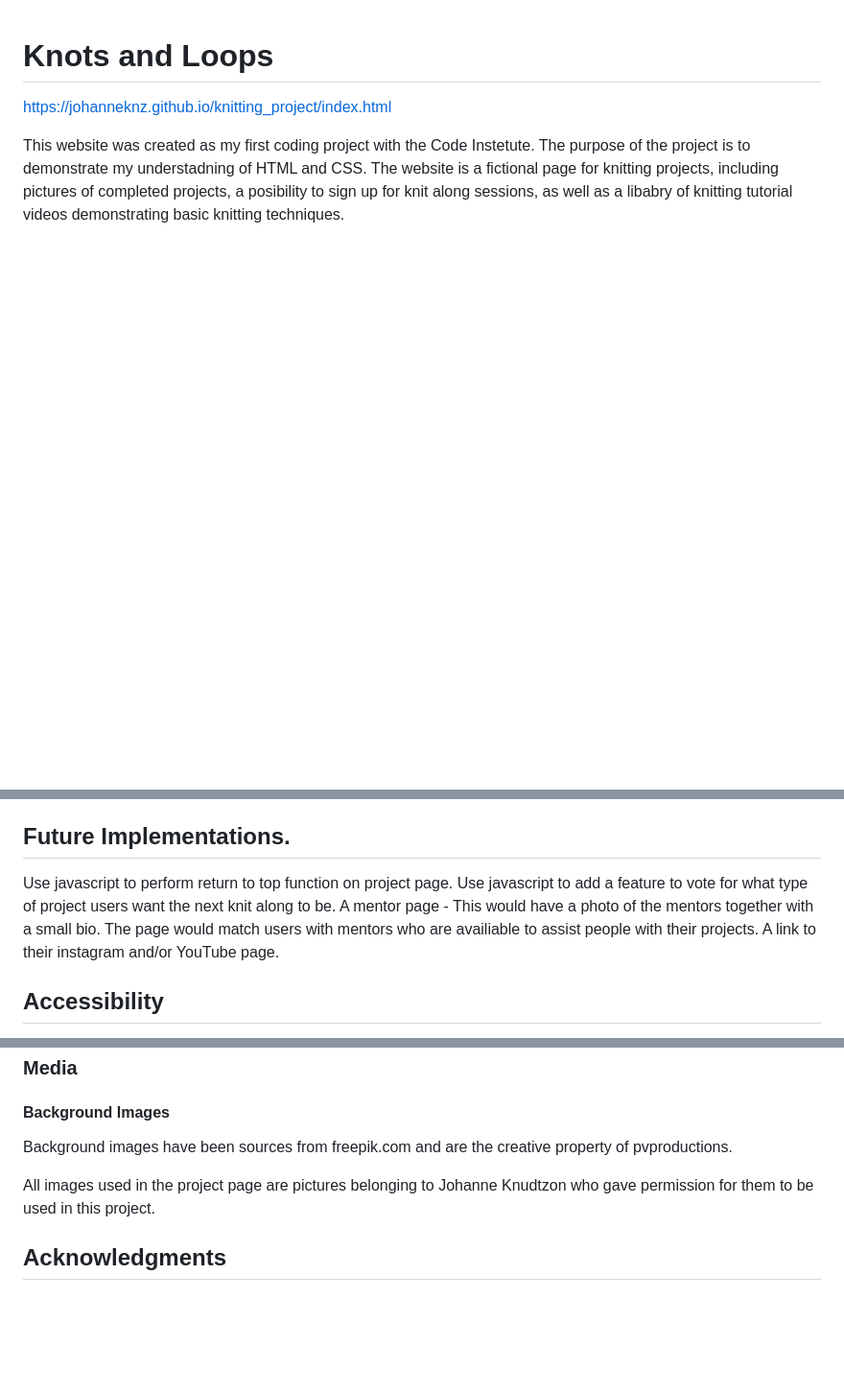
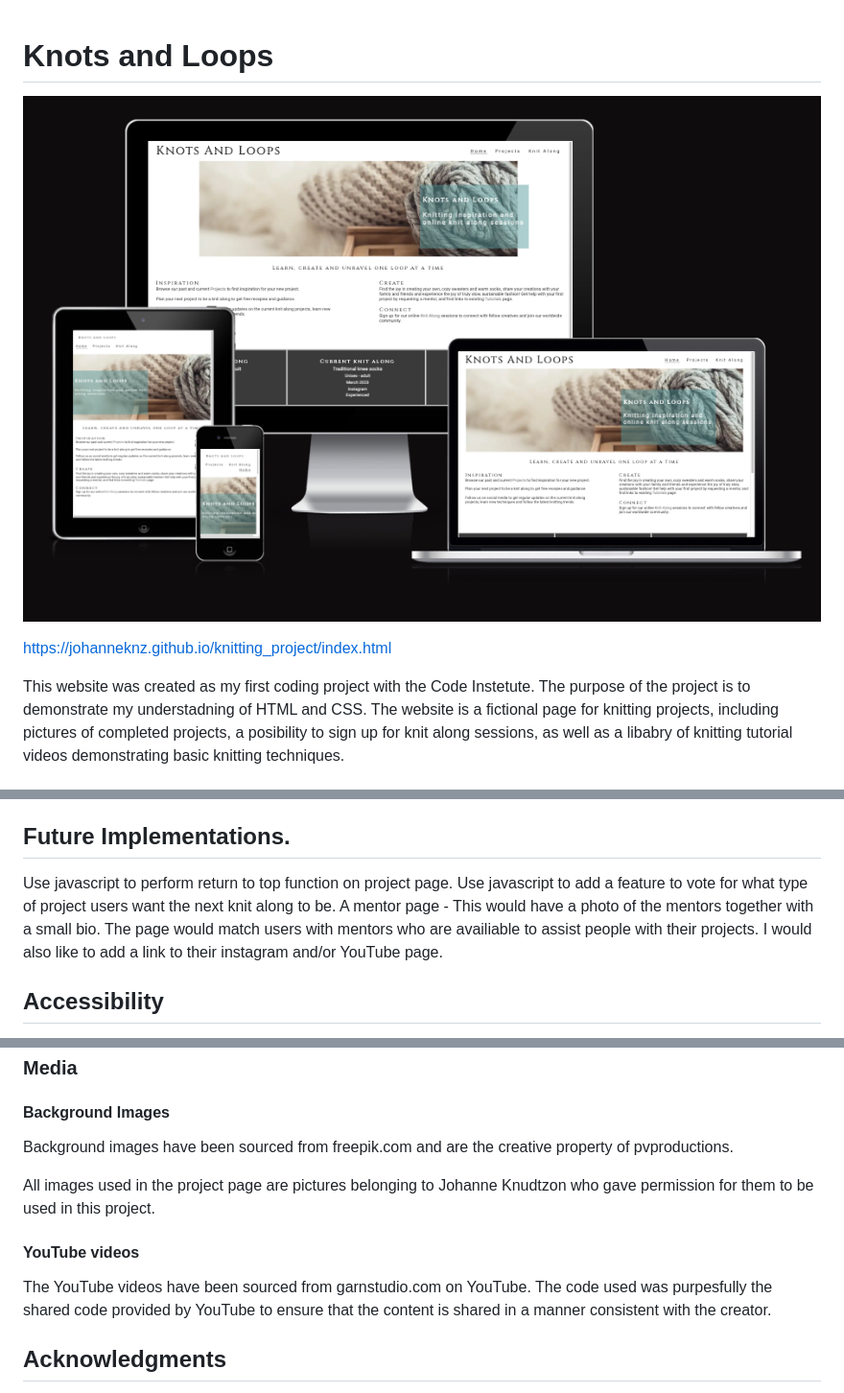
Before and after one commit to JohanneKnz/knitting_project, a Markdown page: README.md, 3 parts joined by grey strips. Shown: that part at 96% size. GitHub-like rendering; pictures changed too: assets/images/amiresponsive.png (added); blank space fills up the shorter version.

```diff
--- a/README.md
+++ b/README.md
@@ -1,4 +1,6 @@
 # Knots and Loops
+![amiresponsive screenshot](/assets/images/amiresponsive.png)
+
 https://johanneknz.github.io/knitting_project/index.html
 
 This website was created as my first coding project with the Code Instetute. The purpose of the project is to demonstrate my understadning of HTML and CSS. The website is a fictional page for knitting projects, including pictures of completed projects, a posibility to sign up for knit along sessions, as well as a libabry of knitting tutorial videos demonstrating basic knitting techniques.
@@ -97,7 +155,7 @@ This page allows the user to request a mentor and access videos on basic knittin
 This page opens in a new tab and allows users to submit a message to Knots and Loops. The form contains fields for the users name, email address, and message. The user submits the form using the submit button. Users must fill in the name, email and text area fields to be able to submit the form.
 
 ## Future Implementations.
-Use javascript to perform return to top function on project page. Use javascript to add a feature to vote for what type of project users want the next knit along to be. A mentor page - This would have a photo of the mentors together with a small bio. The page would match users with mentors who are availiable to assist people with their projects. A link to their instagram and/or YouTube page.
+Use javascript to perform return to top function on project page. Use javascript to add a feature to vote for what type of project users want the next knit along to be. A mentor page - This would have a photo of the mentors together with a small bio. The page would match users with mentors who are availiable to assist people with their projects. I would also like to add a link to their instagram and/or YouTube page.
 
 ## Accessibility
 I have been mindful during coding to ensure that the website is as accessible friendly as possible. I have achieved this by:
@@ -197,9 +271,12 @@ Content for the website was written by Johanne Knudtzon. Knots and Loops is a fi
 
 ### Media
 #### Background Images
-Background images have been sources from freepik.com and are the creative property of pvproductions.
+Background images have been sourced from freepik.com and are the creative property of pvproductions.
 
 All images used in the project page are pictures belonging to Johanne Knudtzon who gave permission for them to be used in this project.
+
+#### YouTube videos
+The YouTube videos have been sourced from garnstudio.com on YouTube. The code used was purpesfully the shared code provided by YouTube to ensure that the content is shared in a manner consistent with the creator.
 
 ## Acknowledgments
 I would like to acknowledge the following people who helped me along the way in completing my first milestone project:
```
Also changed, not shown: other parts of README.md (+75 -3 lines), assets/images/lighthousecontactus.png (added), assets/images/lighthouseindex.png (added), assets/images/lighthouseknitalong.png (added), assets/images/lighthouseprojects.png (added), assets/images/lighthousetutorials.png (added).
